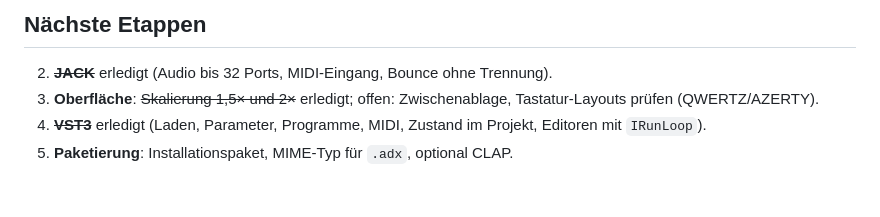
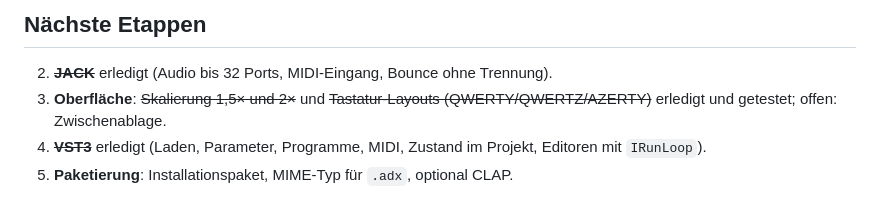
Before and after one commit to dubtissm/aodix-linux, a Markdown page: docs/PORTIERUNG.md, the part around the change. Rendered like a GitHub page.

Commit message:
Docs: keyboard layouts and UI scaling tested
Co-Authored-By: Claude Opus 5.5 <noreply@anthropic.com>
Claude-Session: https://claude.ai/code/session_0128ync1gZkQ4dSq61AZonAx

```diff
--- a/docs/PORTIERUNG.md
+++ b/docs/PORTIERUNG.md
@@ -142,6 +142,6 @@ u-he Bazille (Vollversion) mit eingebettetem Editor, MIDI-Steuerung aus Patterns
 ## Nächste Etappen
 
 2. ~~**JACK**~~ erledigt (Audio bis 32 Ports, MIDI-Eingang, Bounce ohne Trennung).
-3. **Oberfläche**: ~~Skalierung 1,5× und 2×~~ erledigt; offen: Zwischenablage, Tastatur-Layouts prüfen (QWERTZ/AZERTY).
+3. **Oberfläche**: ~~Skalierung 1,5× und 2×~~ und ~~Tastatur-Layouts (QWERTY/QWERTZ/AZERTY)~~ erledigt und getestet; offen: Zwischenablage.
 4. ~~**VST3**~~ erledigt (Laden, Parameter, Programme, MIDI, Zustand im Projekt, Editoren mit `IRunLoop`).
 5. **Paketierung**: Installationspaket, MIME-Typ für `.adx`, optional CLAP.
```
Also changed, not shown: README.md (+1 -1 lines).
